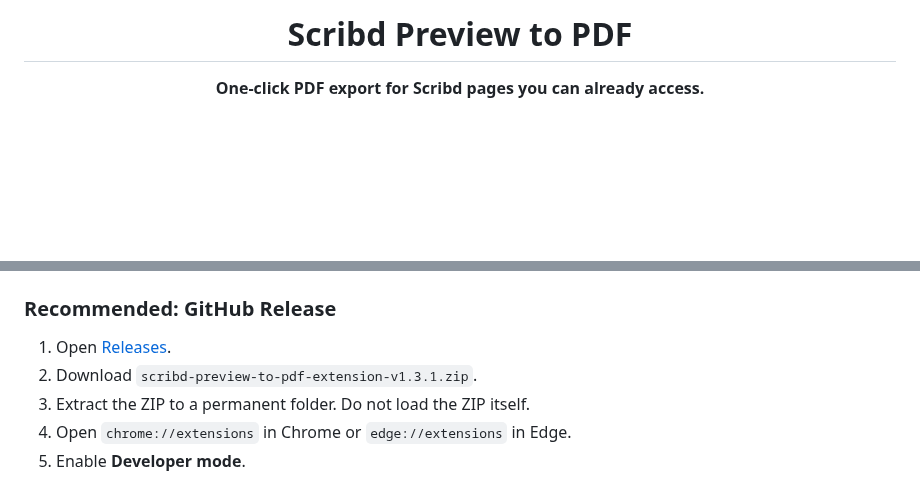
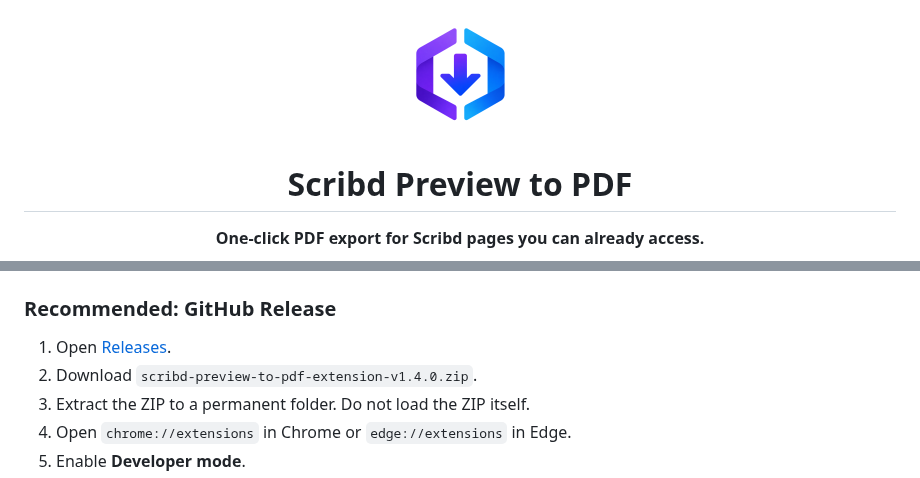
Before and after one commit to ergs0204/scribd-pdf-downloader, a Markdown page: README.md, 2 parts joined by grey strips. Rendered like a GitHub page; pictures changed too: assets/logo-512.png (added); blank space fills up the shorter version.

Commit message:
Add custom extension icon set

```diff
--- a/README.md
+++ b/README.md
@@ -1,4 +1,6 @@
 <div align="center">
+
+<img src="assets/logo-512.png" alt="Scribd Preview to PDF logo" width="128">
 
 # Scribd Preview to PDF
 
@@ -44,7 +46,7 @@ No scrolling. No copied tokens. No OCR service. Open a document, click the exten
 ### Recommended: GitHub Release
 
 1. Open [Releases](../../releases/latest).
-2. Download `scribd-preview-to-pdf-extension-v1.3.1.zip`.
+2. Download `scribd-preview-to-pdf-extension-v1.4.0.zip`.
 3. Extract the ZIP to a permanent folder. Do not load the ZIP itself.
 4. Open `chrome://extensions` in Chrome or `edge://extensions` in Edge.
 5. Enable **Developer mode**.
```
Also changed, not shown: CHANGELOG.md (+6 -0 lines), icons/icon128.png (added), icons/icon16.png (added), icons/icon32.png (added), icons/icon48.png (added), 1 other file.
